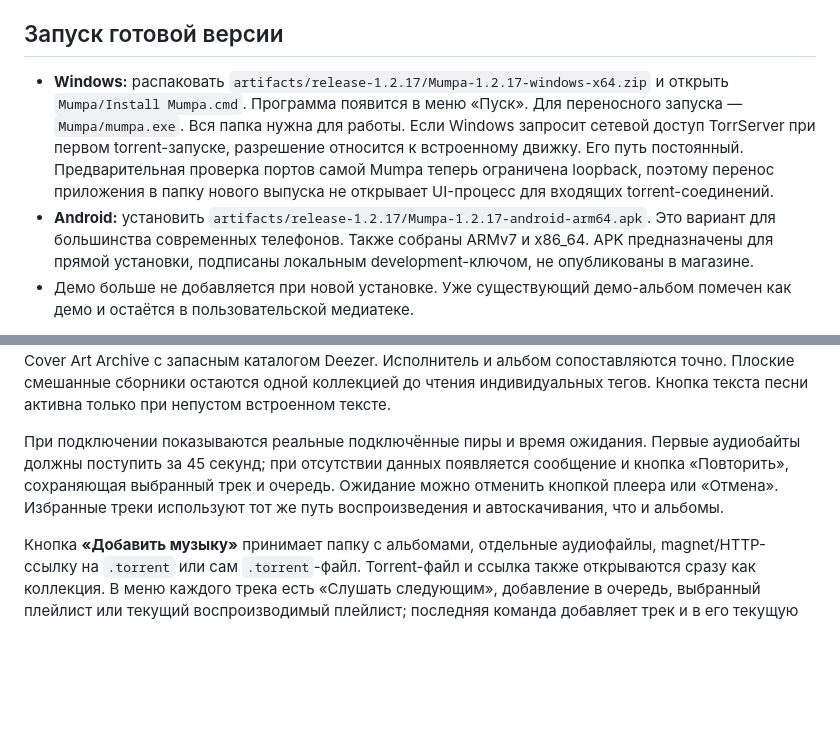
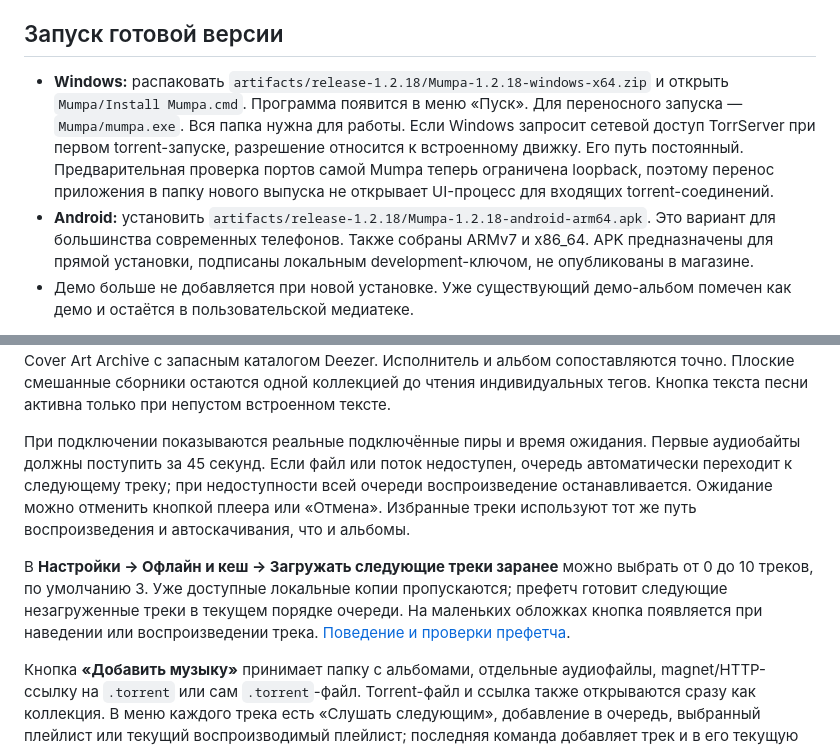
Before and after one commit to d0rj/mumpa, a Markdown page: README.md, 2 parts joined by grey strips. Rendered like a GitHub page; blank space fills up the shorter version.

Commit message:
Document final prefetch release verification

```diff
--- a/README.md
+++ b/README.md
@@ -4,8 +4,8 @@
 
 ## Запуск готовой версии
 
-- **Windows:** распаковать `artifacts/release-1.2.17/Mumpa-1.2.17-windows-x64.zip` и открыть `Mumpa/Install Mumpa.cmd`. Программа появится в меню «Пуск». Для переносного запуска — `Mumpa/mumpa.exe`. Вся папка нужна для работы. Если Windows запросит сетевой доступ TorrServer при первом torrent-запуске, разрешение относится к встроенному движку. Его путь постоянный. Предварительная проверка портов самой Mumpa теперь ограничена loopback, поэтому перенос приложения в папку нового выпуска не открывает UI-процесс для входящих torrent-соединений.
-- **Android:** установить `artifacts/release-1.2.17/Mumpa-1.2.17-android-arm64.apk`. Это вариант для большинства современных телефонов. Также собраны ARMv7 и x86_64. APK предназначены для прямой установки, подписаны локальным development-ключом, не опубликованы в магазине.
+- **Windows:** распаковать `artifacts/release-1.2.18/Mumpa-1.2.18-windows-x64.zip` и открыть `Mumpa/Install Mumpa.cmd`. Программа появится в меню «Пуск». Для переносного запуска — `Mumpa/mumpa.exe`. Вся папка нужна для работы. Если Windows запросит сетевой доступ TorrServer при первом torrent-запуске, разрешение относится к встроенному движку. Его путь постоянный. Предварительная проверка портов самой Mumpa теперь ограничена loopback, поэтому перенос приложения в папку нового выпуска не открывает UI-процесс для входящих torrent-соединений.
+- **Android:** установить `artifacts/release-1.2.18/Mumpa-1.2.18-android-arm64.apk`. Это вариант для большинства современных телефонов. Также собраны ARMv7 и x86_64. APK предназначены для прямой установки, подписаны локальным development-ключом, не опубликованы в магазине.
 - Демо больше не добавляется при новой установке. Уже существующий демо-альбом помечен как демо и остаётся в пользовательской медиатеке.
 
 После успешной CI-сборки ZIP и APK автоматически появляются в
@@ -59,7 +59,9 @@ Windows-пакет уменьшен исключением отдельного
 
 Названия альбомов определяются по папкам раздачи с учётом CD/дисков и вложенных категорий, затем уточняются по тегам полностью скачанных файлов. Обложка из файла используется и у соседних треков этого альбома. При её отсутствии видимые карточки сначала проверяют дисковый кеш, затем параллельно загружают картинку из альбомной папки torrent-раздачи и ищут её через MusicBrainz / Cover Art Archive с запасным каталогом Deezer. Исполнитель и альбом сопоставляются точно. Плоские смешанные сборники остаются одной коллекцией до чтения индивидуальных тегов. Кнопка текста песни активна только при непустом встроенном тексте.
 
-При подключении показываются реальные подключённые пиры и время ожидания. Первые аудиобайты должны поступить за 45 секунд; при отсутствии данных появляется сообщение и кнопка «Повторить», сохраняющая выбранный трек и очередь. Ожидание можно отменить кнопкой плеера или «Отмена». Избранные треки используют тот же путь воспроизведения и автоскачивания, что и альбомы.
+При подключении показываются реальные подключённые пиры и время ожидания. Первые аудиобайты должны поступить за 45 секунд. Если файл или поток недоступен, очередь автоматически переходит к следующему треку; при недоступности всей очереди воспроизведение останавливается. Ожидание можно отменить кнопкой плеера или «Отмена». Избранные треки используют тот же путь воспроизведения и автоскачивания, что и альбомы.
+
+В **Настройки → Офлайн и кеш → Загружать следующие треки заранее** можно выбрать от 0 до 10 треков, по умолчанию 3. Уже доступные локальные копии пропускаются; префетч готовит следующие незагруженные треки в текущем порядке очереди. На маленьких обложках кнопка появляется при наведении или воспроизведении трека. [Поведение и проверки префетча](docs/QUEUE_PREFETCH.md).
 
 Кнопка **«Добавить музыку»** принимает папку с альбомами, отдельные аудиофайлы, magnet/HTTP-ссылку на `.torrent` или сам `.torrent`-файл. Torrent-файл и ссылка также открываются сразу как коллекция. В меню каждого трека есть «Слушать следующим», добавление в очередь, выбранный плейлист или текущий воспроизводимый плейлист; последняя команда добавляет трек и в его текущую очередь. Всю коллекцию можно скачать отдельно кнопкой на её странице.
 
```
Also changed, not shown: docs/QUEUE_PREFETCH.md (+11 -0 lines), docs/VALIDATION.md (+25 -0 lines).
